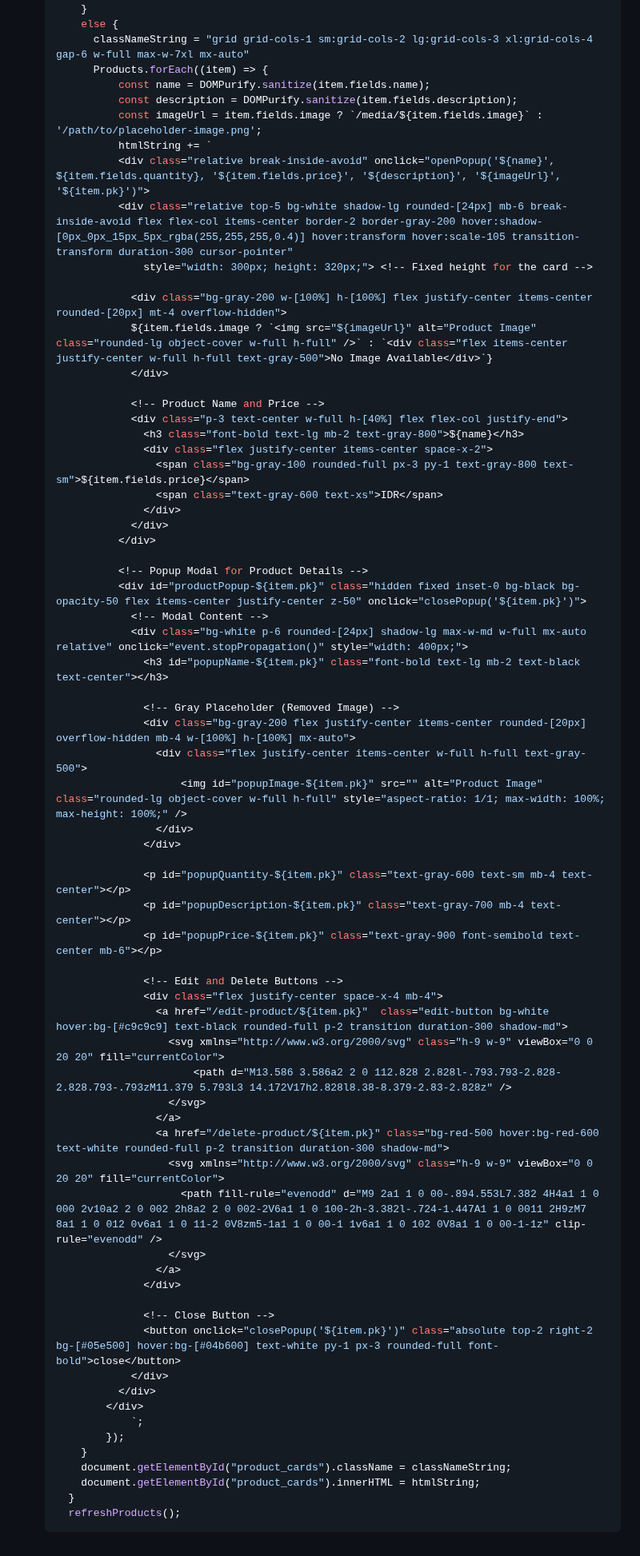
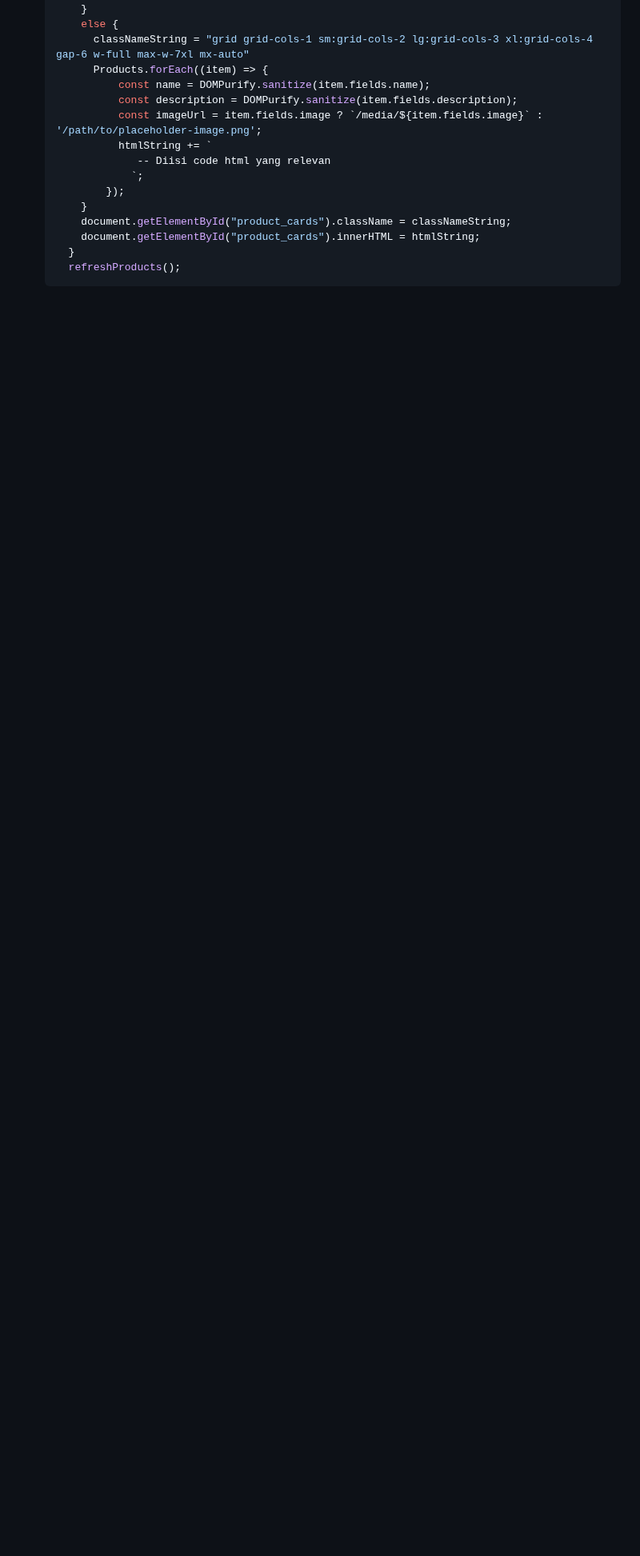
Before and after one commit to danferdiansyah/grime, a Markdown page: README.md, the part around the change. Shown at 80% size. Rendered like a GitHub page; blank space fills up the shorter version.

```diff
--- a/README.md
+++ b/README.md
@@ -269,60 +269,7 @@ View Grime's live website here: [Grime Deployment Page](http://daniel-ferdiansya
              const description = DOMPurify.sanitize(item.fields.description);
              const imageUrl = item.fields.image ? `/media/${item.fields.image}` : '/path/to/placeholder-image.png';
              htmlString += `
-             <div class="relative break-inside-avoid" onclick="openPopup('${name}', ${item.fields.quantity}, '${item.fields.price}', '${description}', '${imageUrl}', '${item.pk}')">
-             <div class="relative top-5 bg-white shadow-lg rounded-[24px] mb-6 break-inside-avoid flex flex-col items-center border-2 border-gray-200 hover:shadow-[0px_0px_15px_5px_rgba(255,255,255,0.4)] hover:transform hover:scale-105 transition-transform duration-300 cursor-pointer"
-                 style="width: 300px; height: 320px;"> <!-- Fixed height for the card -->
-
-               <div class="bg-gray-200 w-[100%] h-[100%] flex justify-center items-center rounded-[20px] mt-4 overflow-hidden">
-               ${item.fields.image ? `<img src="${imageUrl}" alt="Product Image" class="rounded-lg object-cover w-full h-full" />` : `<div class="flex items-center justify-center w-full h-full text-gray-500">No Image Available</div>`}
-               </div>
-
-               <!-- Product Name and Price -->
-               <div class="p-3 text-center w-full h-[40%] flex flex-col justify-end">
-                 <h3 class="font-bold text-lg mb-2 text-gray-800">${name}</h3>
-                 <div class="flex justify-center items-center space-x-2">
-                   <span class="bg-gray-100 rounded-full px-3 py-1 text-gray-800 text-sm">${item.fields.price}</span>
-                   <span class="text-gray-600 text-xs">IDR</span>
-                 </div>
-               </div>
-             </div>
-
-             <!-- Popup Modal for Product Details -->
-             <div id="productPopup-${item.pk}" class="hidden fixed inset-0 bg-black bg-opacity-50 flex items-center justify-center z-50" onclick="closePopup('${item.pk}')">
-               <!-- Modal Content -->
-               <div class="bg-white p-6 rounded-[24px] shadow-lg max-w-md w-full mx-auto relative" onclick="event.stopPropagation()" style="width: 400px;">
-                 <h3 id="popupName-${item.pk}" class="font-bold text-lg mb-2 text-black text-center"></h3>
-
-                 <!-- Gray Placeholder (Removed Image) -->
-                 <div class="bg-gray-200 flex justify-center items-center rounded-[20px] overflow-hidden mb-4 w-[100%] h-[100%] mx-auto">
-                   <div class="flex justify-center items-center w-full h-full text-gray-500">
-                       <img id="popupImage-${item.pk}" src="" alt="Product Image" class="rounded-lg object-cover w-full h-full" style="aspect-ratio: 1/1; max-width: 100%; max-height: 100%;" />
-                   </div>
-                 </div>
-
-                 <p id="popupQuantity-${item.pk}" class="text-gray-600 text-sm mb-4 text-center"></p>
-                 <p id="popupDescription-${item.pk}" class="text-gray-700 mb-4 text-center"></p>
-                 <p id="popupPrice-${item.pk}" class="text-gray-900 font-semibold text-center mb-6"></p>
-
-                 <!-- Edit and Delete Buttons -->
-                 <div class="flex justify-center space-x-4 mb-4">
-                   <a href="/edit-product/${item.pk}"  class="edit-button bg-white hover:bg-[#c9c9c9] text-black rounded-full p-2 transition duration-300 shadow-md">
-                     <svg xmlns="http://www.w3.org/2000/svg" class="h-9 w-9" viewBox="0 0 20 20" fill="currentColor">
-                         <path d="M13.586 3.586a2 2 0 112.828 2.828l-.793.793-2.828-2.828.793-.793zM11.379 5.793L3 14.172V17h2.828l8.38-8.379-2.83-2.828z" />
-                     </svg>
-                   </a>
-                   <a href="/delete-product/${item.pk}" class="bg-red-500 hover:bg-red-600 text-white rounded-full p-2 transition duration-300 shadow-md">
-                     <svg xmlns="http://www.w3.org/2000/svg" class="h-9 w-9" viewBox="0 0 20 20" fill="currentColor">
-                       <path fill-rule="evenodd" d="M9 2a1 1 0 00-.894.553L7.382 4H4a1 1 0 000 2v10a2 2 0 002 2h8a2 2 0 002-2V6a1 1 0 100-2h-3.382l-.724-1.447A1 1 0 0011 2H9zM7 8a1 1 0 012 0v6a1 1 0 11-2 0V8zm5-1a1 1 0 00-1 1v6a1 1 0 102 0V8a1 1 0 00-1-1z" clip-rule="evenodd" />
-                     </svg>
-                   </a>
-                 </div>
-
-                 <!-- Close Button -->
-                 <button onclick="closePopup('${item.pk}')" class="absolute top-2 right-2 bg-[#05e500] hover:bg-[#04b600] text-white py-1 px-3 rounded-full font-bold">close</button>
-               </div>
-             </div>
-           </div>
+                -- Diisi code html yang relevan
                `;
            });
        }
```
